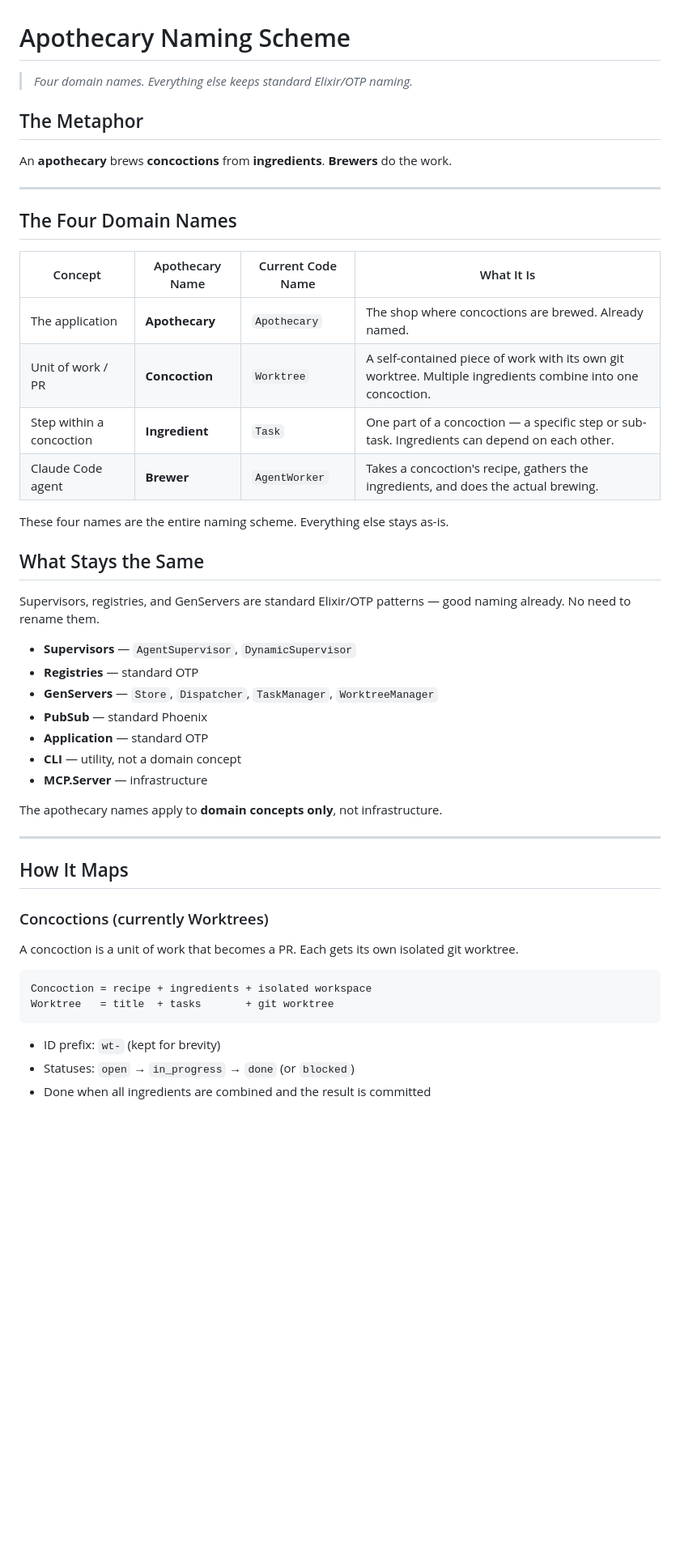
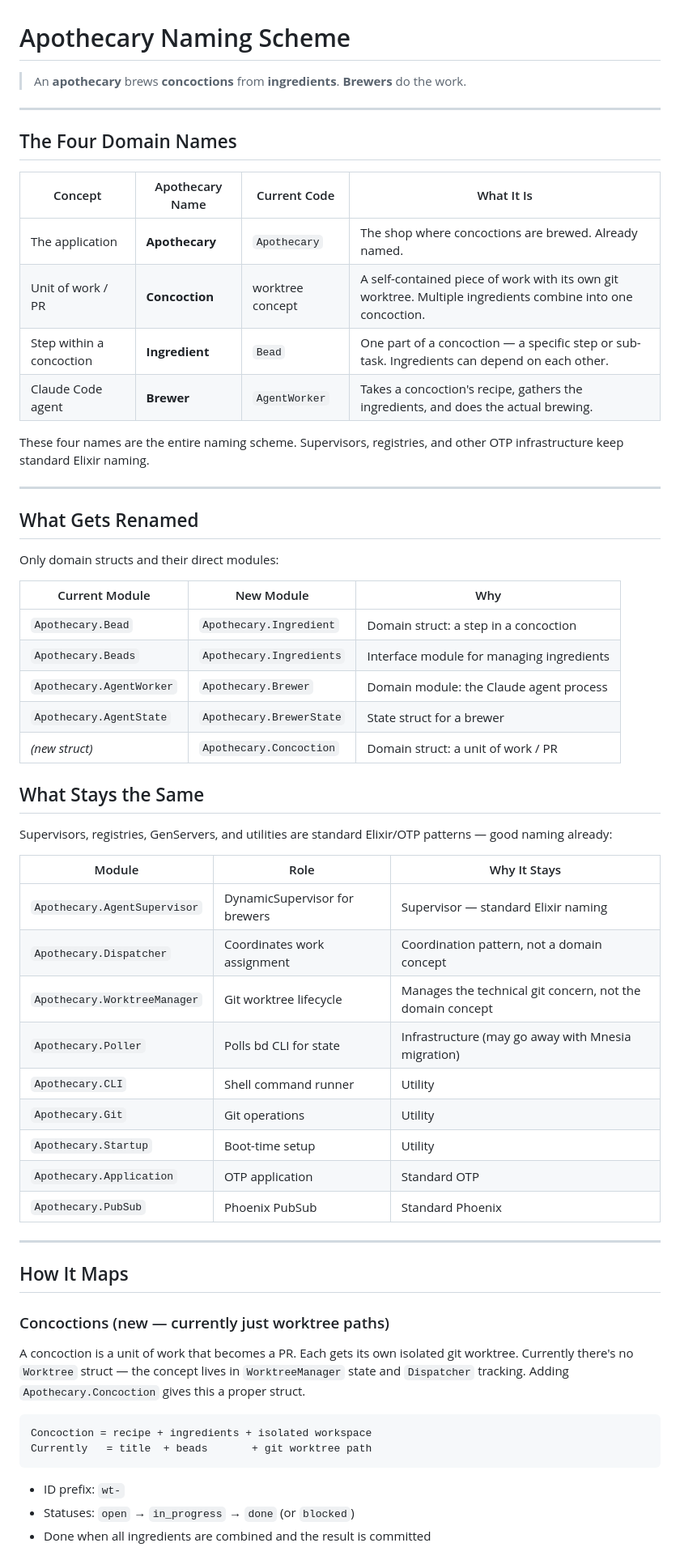
Before and after one commit to askasp/apothecary, a Markdown page: NAMING_SCHEME.md, the part around one of its changes. Shown at 81% size. Rendered like a GitHub page; blank space fills up the shorter version.

````diff
--- a/NAMING_SCHEME.md
+++ b/NAMING_SCHEME.md
@@ -1,52 +1,64 @@
 # Apothecary Naming Scheme
 
-> *Four domain names. Everything else keeps standard Elixir/OTP naming.*
-
-## The Metaphor
-
-An **apothecary** brews **concoctions** from **ingredients**. **Brewers** do the work.
+> An **apothecary** brews **concoctions** from **ingredients**. **Brewers** do the work.
 
 ---
 
 ## The Four Domain Names
 
-| Concept | Apothecary Name | Current Code Name | What It Is |
+| Concept | Apothecary Name | Current Code | What It Is |
 |---|---|---|---|
 | The application | **Apothecary** | `Apothecary` | The shop where concoctions are brewed. Already named. |
-| Unit of work / PR | **Concoction** | `Worktree` | A self-contained piece of work with its own git worktree. Multiple ingredients combine into one concoction. |
-| Step within a concoction | **Ingredient** | `Task` | One part of a concoction — a specific step or sub-task. Ingredients can depend on each other. |
+| Unit of work / PR | **Concoction** | worktree concept | A self-contained piece of work with its own git worktree. Multiple ingredients combine into one concoction. |
+| Step within a concoction | **Ingredient** | `Bead` | One part of a concoction — a specific step or sub-task. Ingredients can depend on each other. |
 | Claude Code agent | **Brewer** | `AgentWorker` | Takes a concoction's recipe, gathers the ingredients, and does the actual brewing. |
 
-These four names are the entire naming scheme. Everything else stays as-is.
+These four names are the entire naming scheme. Supervisors, registries, and other OTP infrastructure keep standard Elixir naming.
+
+---
+
+## What Gets Renamed
+
+Only domain structs and their direct modules:
+
+| Current Module | New Module | Why |
+|---|---|---|
+| `Apothecary.Bead` | `Apothecary.Ingredient` | Domain struct: a step in a concoction |
+| `Apothecary.Beads` | `Apothecary.Ingredients` | Interface module for managing ingredients |
+| `Apothecary.AgentWorker` | `Apothecary.Brewer` | Domain module: the Claude agent process |
+| `Apothecary.AgentState` | `Apothecary.BrewerState` | State struct for a brewer |
+| *(new struct)* | `Apothecary.Concoction` | Domain struct: a unit of work / PR |
 
 ## What Stays the Same
 
-Supervisors, registries, and GenServers are standard Elixir/OTP patterns — good naming already. No need to rename them.
+Supervisors, registries, GenServers, and utilities are standard Elixir/OTP patterns — good naming already:
 
-- **Supervisors** — `AgentSupervisor`, `DynamicSupervisor`
-- **Registries** — standard OTP
-- **GenServers** — `Store`, `Dispatcher`, `TaskManager`, `WorktreeManager`
-- **PubSub** — standard Phoenix
-- **Application** — standard OTP
-- **CLI** — utility, not a domain concept
-- **MCP.Server** — infrastructure
-
-The apothecary names apply to **domain concepts only**, not infrastructure.
+| Module | Role | Why It Stays |
+|---|---|---|
+| `Apothecary.AgentSupervisor` | DynamicSupervisor for brewers | Supervisor — standard Elixir naming |
+| `Apothecary.Dispatcher` | Coordinates work assignment | Coordination pattern, not a domain concept |
+| `Apothecary.WorktreeManager` | Git worktree lifecycle | Manages the technical git concern, not the domain concept |
+| `Apothecary.Poller` | Polls bd CLI for state | Infrastructure (may go away with Mnesia migration) |
+| `Apothecary.CLI` | Shell command runner | Utility |
+| `Apothecary.Git` | Git operations | Utility |
+| `Apothecary.Startup` | Boot-time setup | Utility |
+| `Apothecary.Application` | OTP application | Standard OTP |
+| `Apothecary.PubSub` | Phoenix PubSub | Standard Phoenix |
 
 ---
 
 ## How It Maps
 
-### Concoctions (currently Worktrees)
+### Concoctions (new — currently just worktree paths)
 
-A concoction is a unit of work that becomes a PR. Each gets its own isolated git worktree.
+A concoction is a unit of work that becomes a PR. Each gets its own isolated git worktree. Currently there's no `Worktree` struct — the concept lives in `WorktreeManager` state and `Dispatcher` tracking. Adding `Apothecary.Concoction` gives this a proper struct.
 
 ```
 Concoction = recipe + ingredients + isolated workspace
-Worktree   = title  + tasks       + git worktree
+Currently   = title  + beads       + git worktree path
 ```
 
-- ID prefix: `wt-` (kept for brevity)
+- ID prefix: `wt-`
 - Statuses: `open` → `in_progress` → `done` (or `blocked`)
 - Done when all ingredients are combined and the result is committed
 
````
Also changed, not shown: other parts of NAMING_SCHEME.md (+25 -33 lines).
